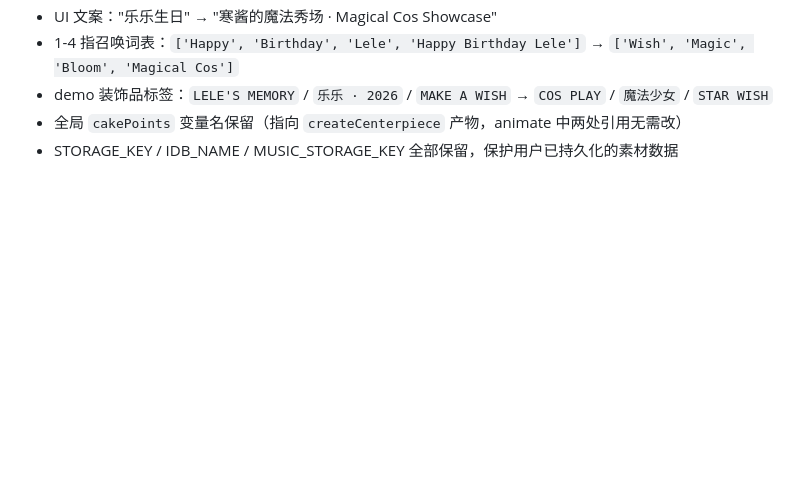
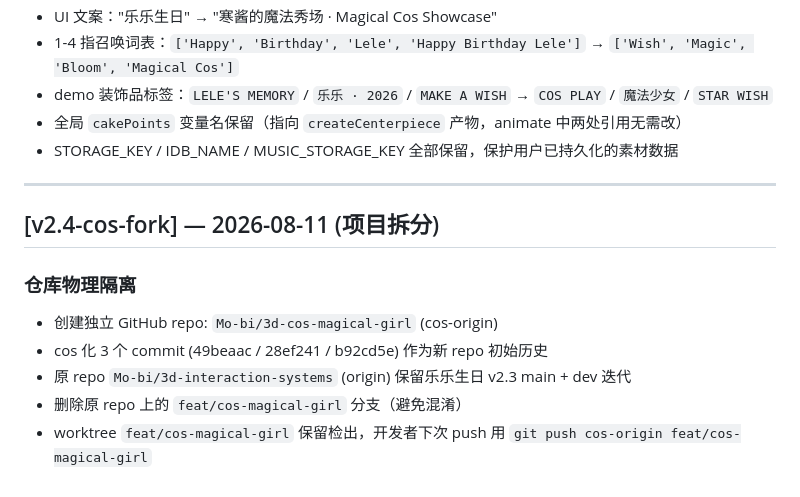
Before and after one commit to Mo-bi/3d-cos-magical-girl, a Markdown page: CHANGELOG.md, the part around the change. Rendered like a GitHub page; blank space fills up the shorter version.

Commit message:
docs: CHANGELOG 增加仓库拆分记录

```diff
--- a/CHANGELOG.md
+++ b/CHANGELOG.md
@@ -96,3 +96,14 @@
 - demo 装饰品标签：`LELE'S MEMORY` / `乐乐 · 2026` / `MAKE A WISH` → `COS PLAY` / `魔法少女` / `STAR WISH`
 - 全局 `cakePoints` 变量名保留（指向 `createCenterpiece` 产物，animate 中两处引用无需改）
 - STORAGE_KEY / IDB_NAME / MUSIC_STORAGE_KEY 全部保留，保护用户已持久化的素材数据
+
+---
+
+## [v2.4-cos-fork] — 2026-08-11 (项目拆分)
+
+### 仓库物理隔离
+- 创建独立 GitHub repo: `Mo-bi/3d-cos-magical-girl` (cos-origin)
+- cos 化 3 个 commit (49beaac / 28ef241 / b92cd5e) 作为新 repo 初始历史
+- 原 repo `Mo-bi/3d-interaction-systems` (origin) 保留乐乐生日 v2.3 main + dev 迭代
+- 删除原 repo 上的 `feat/cos-magical-girl` 分支（避免混淆）
+- worktree `feat/cos-magical-girl` 保留检出，开发者下次 push 用 `git push cos-origin feat/cos-magical-girl`
```
